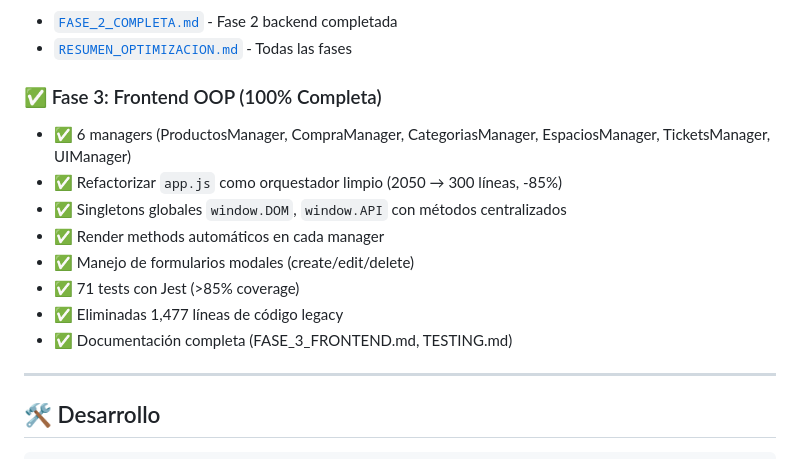
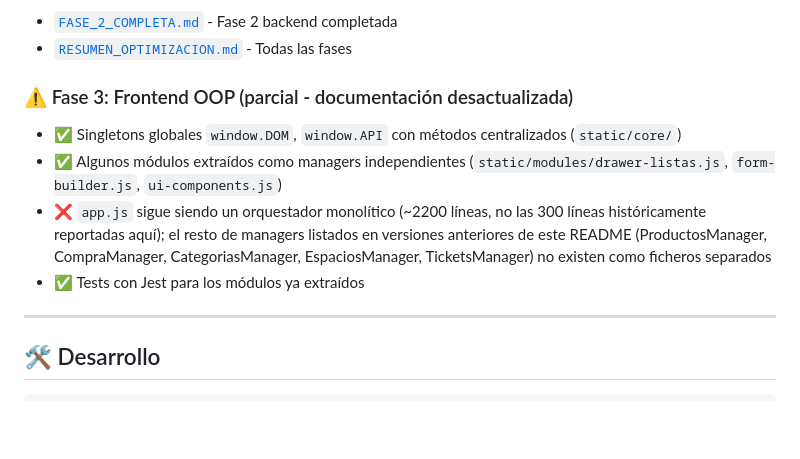
Before and after one commit to Alexpa112/Home-Stock, a Markdown page: README.md, the part around the change. Rendered like a GitHub page; blank space fills up the shorter version.

Commit message:
Corregir claims desactualizados de la Fase 3 en README
Afirmaba que app.js se habia reducido de 2050 a 300 lineas y que existian
6 managers (ProductosManager, CompraManager, etc.); ninguno de esos
ficheros existe y app.js tiene ~2200 lineas. Documentado el estado real.

Co-Authored-By: Claude Sonnet 5 <noreply@anthropic.com>

```diff
--- a/README.md
+++ b/README.md
@@ -98,15 +98,11 @@ python run.py
 - [`FASE_2_COMPLETA.md`](FASE_2_COMPLETA.md) - Fase 2 backend completada
 - [`RESUMEN_OPTIMIZACION.md`](RESUMEN_OPTIMIZACION.md) - Todas las fases
 
-### ✅ Fase 3: Frontend OOP (100% Completa)
-- ✅ 6 managers (ProductosManager, CompraManager, CategoriasManager, EspaciosManager, TicketsManager, UIManager)
-- ✅ Refactorizar `app.js` como orquestador limpio (2050 → 300 líneas, -85%)
-- ✅ Singletons globales `window.DOM`, `window.API` con métodos centralizados
-- ✅ Render methods automáticos en cada manager
-- ✅ Manejo de formularios modales (create/edit/delete)
-- ✅ 71 tests con Jest (>85% coverage)
-- ✅ Eliminadas 1,477 líneas de código legacy
-- ✅ Documentación completa (FASE_3_FRONTEND.md, TESTING.md)
+### ⚠️ Fase 3: Frontend OOP (parcial - documentación desactualizada)
+- ✅ Singletons globales `window.DOM`, `window.API` con métodos centralizados (`static/core/`)
+- ✅ Algunos módulos extraídos como managers independientes (`static/modules/drawer-listas.js`, `form-builder.js`, `ui-components.js`)
+- ❌ `app.js` sigue siendo un orquestador monolítico (~2200 líneas, no las 300 líneas históricamente reportadas aquí); el resto de managers listados en versiones anteriores de este README (ProductosManager, CompraManager, CategoriasManager, EspaciosManager, TicketsManager) no existen como ficheros separados
+- ✅ Tests con Jest para los módulos ya extraídos
 
 ---
 
```
